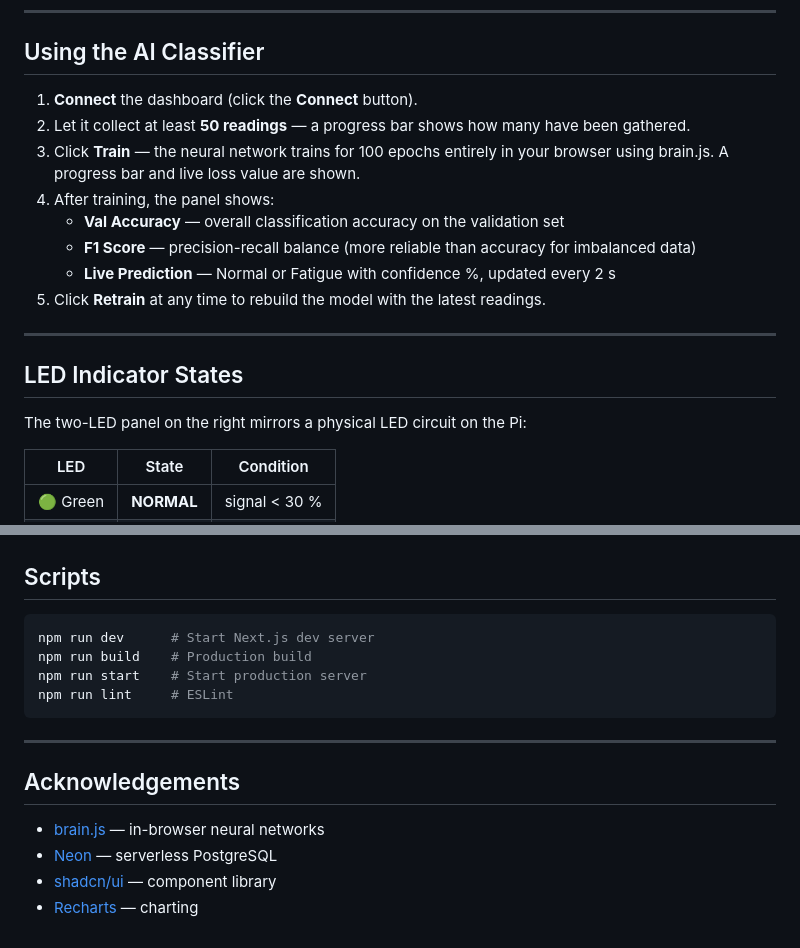
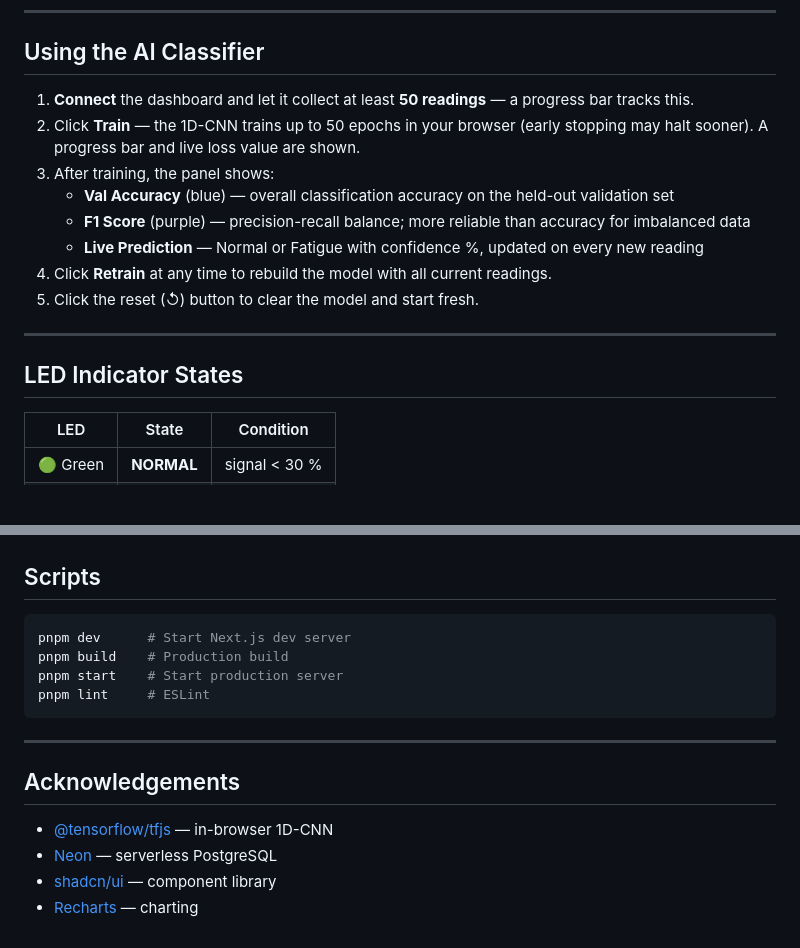
Before and after one commit to AhmedAlsudairy/muscle-sensor-ui, a Markdown page: README.md, 2 parts joined by grey strips. Drawn GitHub-style; blank space fills up the shorter version.

````diff
--- a/README.md
+++ b/README.md
@@ -146,20 +155,18 @@ See [pi-api/README.md](pi-api/README.md) for full Arduino + Raspberry Pi setup i
 
 ## Using the AI Classifier
 
-1. **Connect** the dashboard (click the **Connect** button).
-2. Let it collect at least **50 readings** — a progress bar shows how many have been gathered.
-3. Click **Train** — the neural network trains for 100 epochs entirely in your browser using brain.js. A progress bar and live loss value are shown.
-4. After training, the panel shows:
-   - **Val Accuracy** — overall classification accuracy on the validation set
-   - **F1 Score** — precision-recall balance (more reliable than accuracy for imbalanced data)
-   - **Live Prediction** — Normal or Fatigue with confidence %, updated every 2 s
-5. Click **Retrain** at any time to rebuild the model with the latest readings.
+1. **Connect** the dashboard and let it collect at least **50 readings** — a progress bar tracks this.
+2. Click **Train** — the 1D-CNN trains up to 50 epochs in your browser (early stopping may halt sooner). A progress bar and live loss value are shown.
+3. After training, the panel shows:
+   - **Val Accuracy** (blue) — overall classification accuracy on the held-out validation set
+   - **F1 Score** (purple) — precision-recall balance; more reliable than accuracy for imbalanced data
+   - **Live Prediction** — Normal or Fatigue with confidence %, updated on every new reading
+4. Click **Retrain** at any time to rebuild the model with all current readings.
+5. Click the reset (↺) button to clear the model and start fresh.
 
 ---
 
 ## LED Indicator States
-
-The two-LED panel on the right mirrors a physical LED circuit on the Pi:
 
 | LED | State | Condition |
 |-----|-------|-----------|
@@ -185,17 +192,17 @@ See [pi-api/README.md](pi-api/README.md) for full setup.
 ## Scripts
 
 ```bash
-npm run dev      # Start Next.js dev server
-npm run build    # Production build
-npm run start    # Start production server
-npm run lint     # ESLint
+pnpm dev      # Start Next.js dev server
+pnpm build    # Production build
+pnpm start    # Start production server
+pnpm lint     # ESLint
 ```
 
 ---
 
 ## Acknowledgements
 
-- [brain.js](https://github.com/BrainJS/brain.js) — in-browser neural networks
+- [@tensorflow/tfjs](https://github.com/tensorflow/tfjs) — in-browser 1D-CNN
 - [Neon](https://neon.tech) — serverless PostgreSQL
 - [shadcn/ui](https://ui.shadcn.com) — component library
 - [Recharts](https://recharts.org) — charting
````
Also changed, not shown: other parts of README.md (+41 -32 lines).
